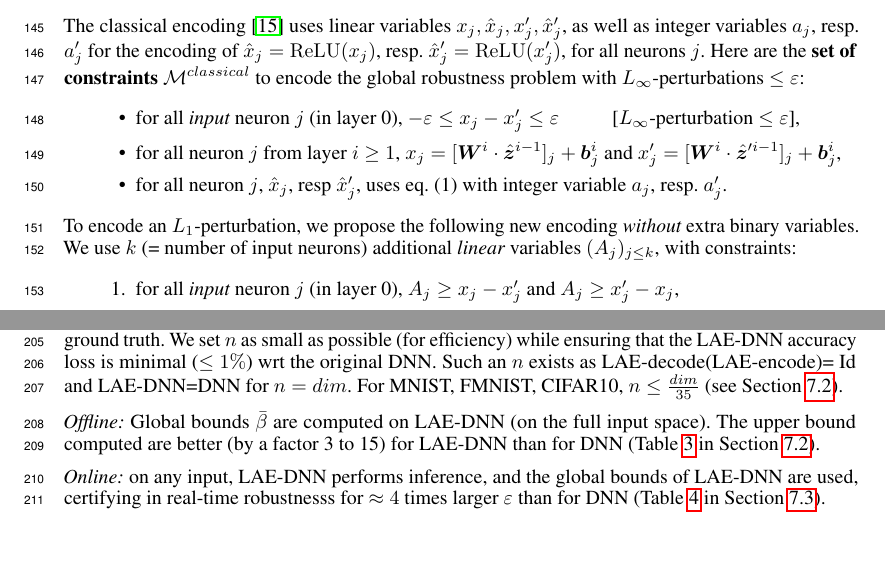
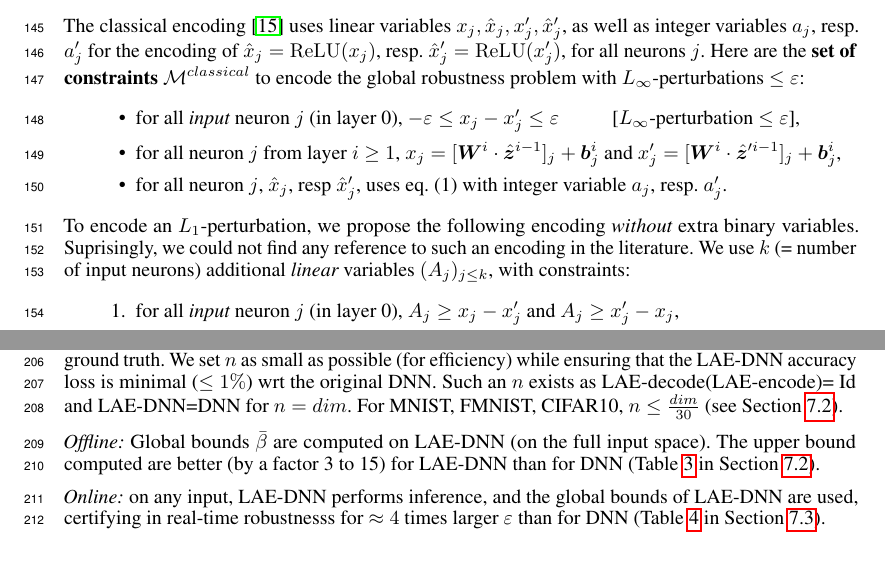
Before and after one commit to blaisegenest/vericompensate, a LaTeX paper (Neurips_2026/neurips_2026.tex, which reads Neurips_2026/PCA.tex, Neurips_2026/notation.tex): two parts of pages 4 and 5 of 20, joined at a grey line, cut so that both start at the same text. Compiled offline with pdfLaTeX.

Commit message:
35x => 30x

```diff
--- a/Neurips_2026/PCA.tex
+++ b/Neurips_2026/PCA.tex
@@ -64,7 +64,7 @@ maximizing $\underline{\beta}^{.5}_{6,8}=.084$ for LAE-DNN.}
 
 {\em Training:} LAE is trained on an ID dataset with several values of latent space $n$. We set the size $n$ by checking the accuracy of LAE-DNN, that is, the $\%$ of images where the predicted class matches the ground truth. We set $n$ as small as possible (for efficiency) while ensuring that the LAE-DNN accuracy loss is minimal ($ \leq 1 \%$) wrt the original DNN.
 Such an $n$ exists as LAE-decode(LAE-encode)= Id and LAE-DNN=DNN for $n=dim$.
-For MNIST, FMNIST, CIFAR10, $n \leq \frac{dim}{35}$ (see Section \ref{s62}).
+For MNIST, FMNIST, CIFAR10, $n \leq \frac{dim}{30}$ (see Section \ref{s62}).
 
 
 {\em Offline:} Global bounds $\bar{\beta}$ are computed on LAE-DNN (on the full input space). The upper bound computed are better (by a factor 3 to 15) for LAE-DNN than for DNN (Table \ref{table.L1} in Section \ref{s62}).
--- a/Neurips_2026/notation.tex
+++ b/Neurips_2026/notation.tex
@@ -277,7 +277,7 @@ In this paper, we consider the {\em global} verification problem, where we optim
 
 \label{s.L1}
 
-	To encode an $L_1$-perturbation, we propose the following new encoding {\em without} extra binary variables.
+	To encode an $L_1$-perturbation, we propose the following encoding {\em without} extra binary variables. Suprisingly, we could not find any reference to such an encoding in the literature.
 	We use $k$ (= number of input neurons) additional {\em linear} variables
 	$(A_j)_{j \leq k}$, with constraints:
 	\begin{enumerate}
```
Also changed, not shown: Neurips_2026/experiments.tex (+1 -1 lines), Neurips_2026/introduction.tex (+1 -1 lines), Neurips_2026/related.tex (+1 -1 lines).
